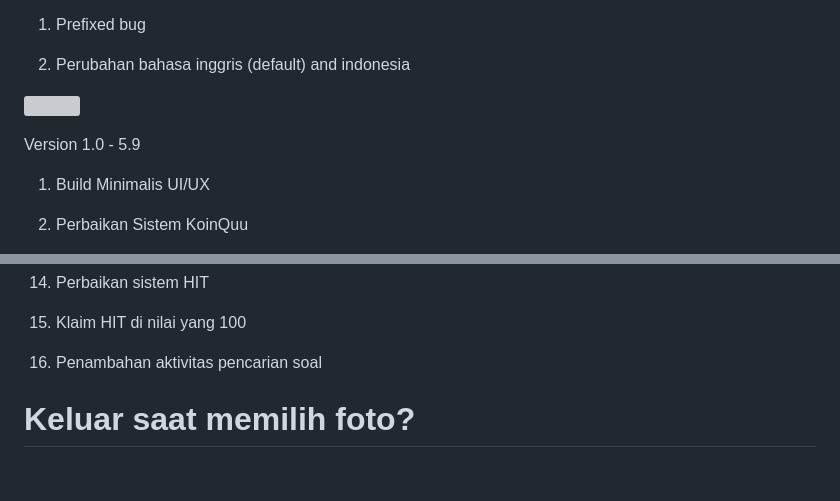
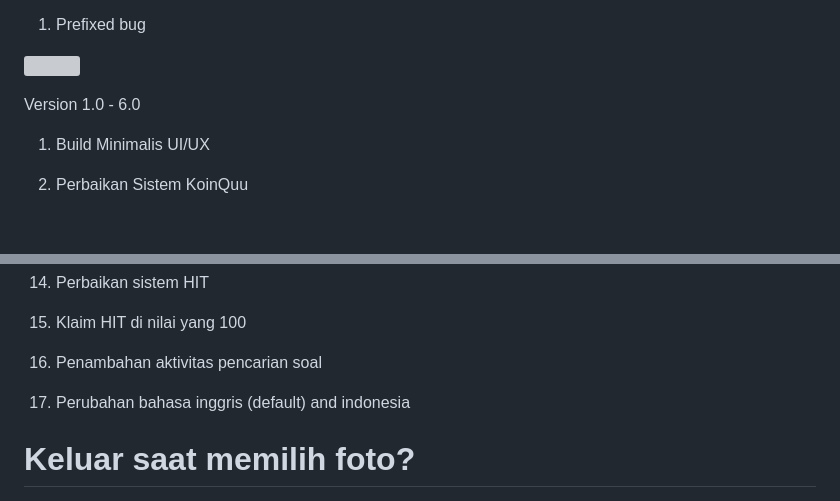
Before and after one commit to quuizapp/quuizapp.github.io, a Markdown page: README.md, 2 parts joined by grey strips. GitHub-like rendering; blank space fills up the shorter version; grey boxes are pictures that could not be loaded.

Commit message:
Update README.md
Signed-off-by: CusMeDroid <108187260+CusMeDroid@users.noreply.github.com>

```diff
--- a/README.md
+++ b/README.md
@@ -15,11 +15,9 @@ Version 6.0
 
 1. Prefixed bug
 
-2. Perubahan bahasa inggris (default) and indonesia
-
 [<img title="Quuiz App | Download APK" width="200px" src="assets/download_quuizapp.png" />](https://github.com/quuizapp/quuizapp.github.io/blob/main/download/apk/quuizapp.apk?raw=true)
 
-Version 1.0 - 5.9
+Version 1.0 - 6.0
 
 1. Build Minimalis UI/UX
 
@@ -52,6 +50,8 @@ Version 1.0 - 5.9
 15. Klaim HIT di nilai yang 100
 
 16. Penambahan aktivitas pencarian soal
+
+17. Perubahan bahasa inggris (default) and indonesia
 
 # Keluar saat memilih foto?
 
```
Also changed, not shown: other parts of README.md (+1 -1 lines).
